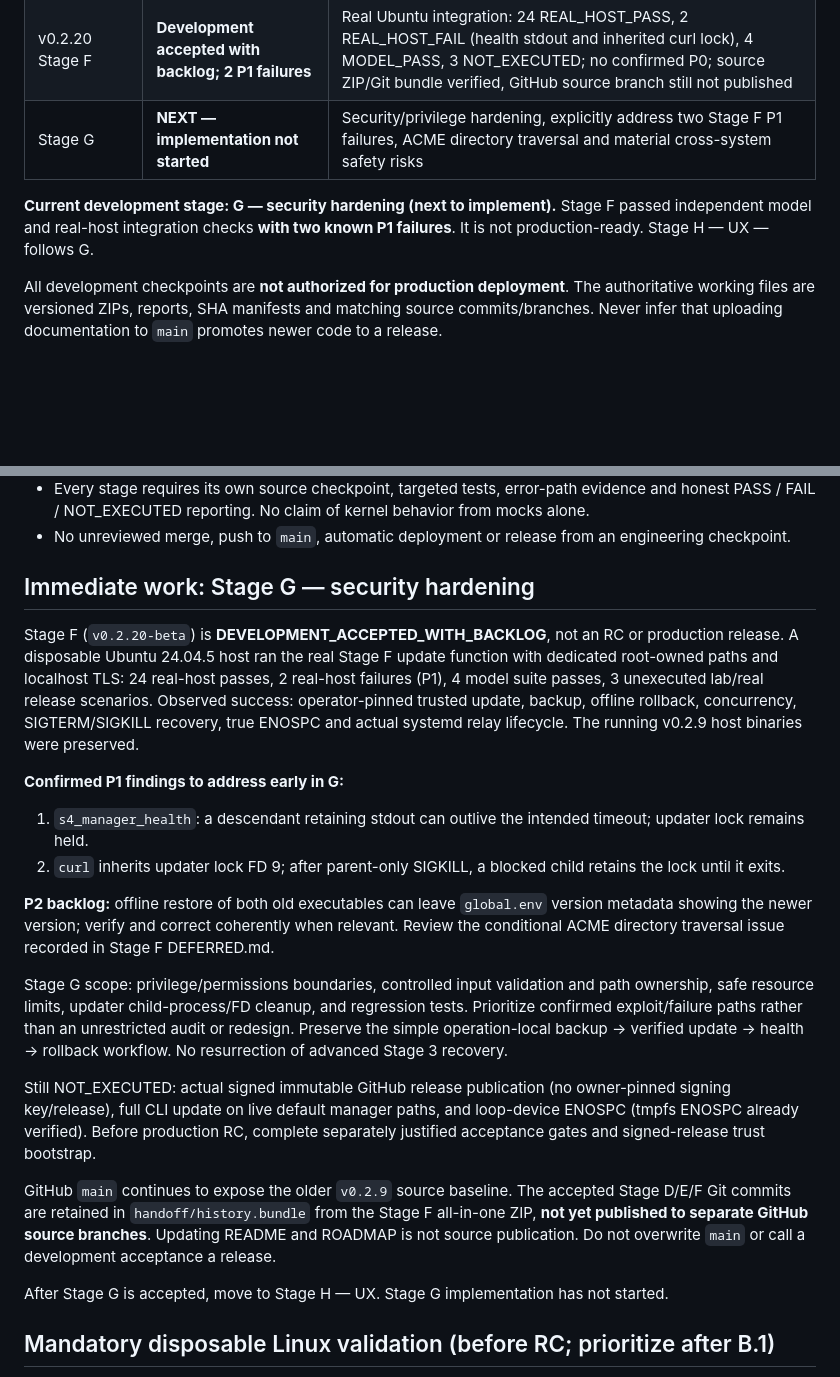
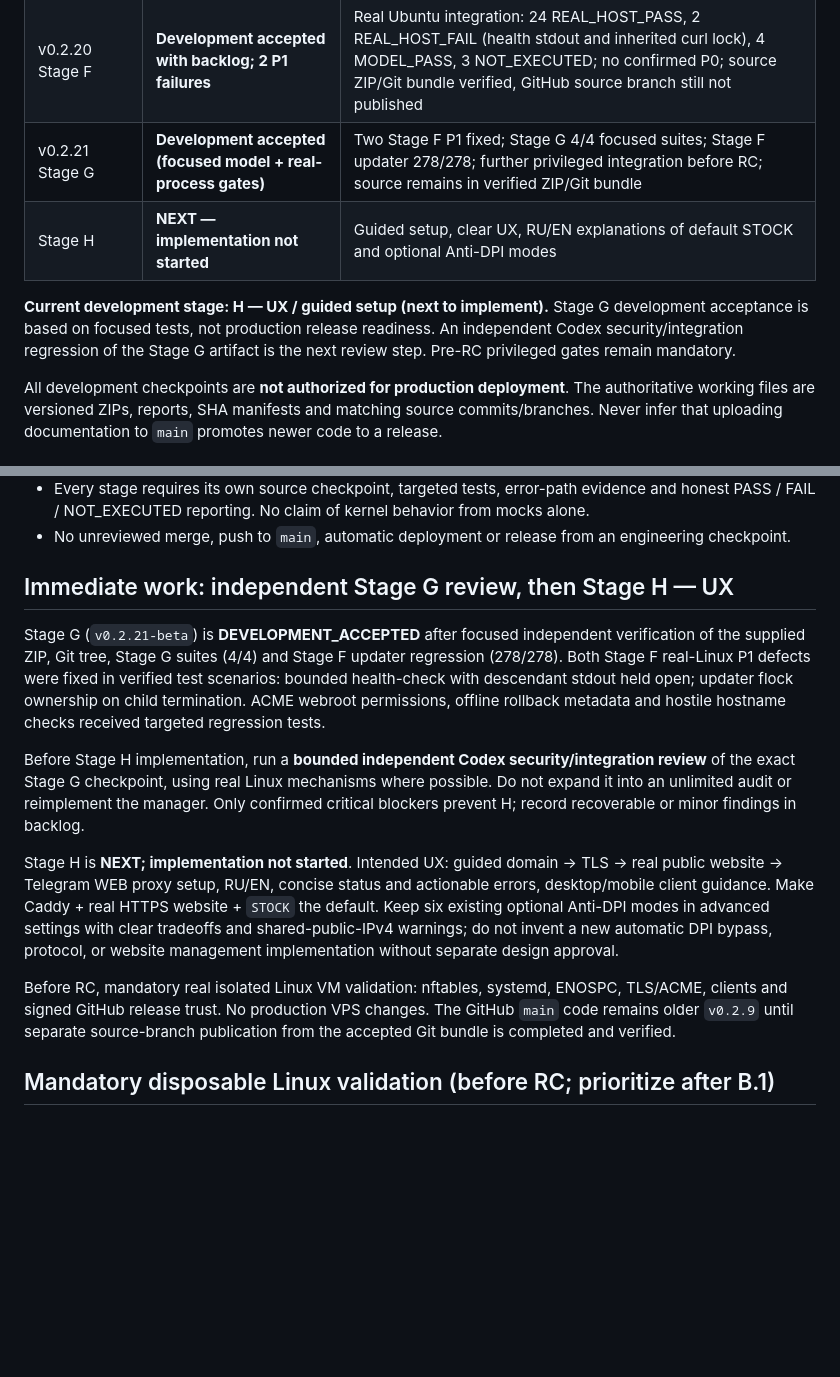
Before and after one commit to Lazarev33/twebproxy-manager, a Markdown page: docs/ROADMAP.md, 2 parts joined by grey strips. Drawn GitHub-style; blank space fills up the shorter version.

Commit message:
docs: accept Stage G and schedule bounded Codex review before Stage H

```diff
--- a/docs/ROADMAP.md
+++ b/docs/ROADMAP.md
@@ -28,9 +28,10 @@ Keep the public website genuinely functional; do not claim that HTML alone can h
 | v0.2.18 Stage D | **Development accepted (model gates)** | Independent ZIP verification, Stage D 122/122 and C2 100/100; real Caddy/Nginx/systemd/ACME gates remain for RC; source still pending GitHub upload |
 | v0.2.19 Stage E | **Development accepted (model gates)** | 48/48 independently repeated; TUI EOF/default-no, bounded probes, honest UNKNOWN/INCOMPLETE, redacted safe log bundles; pre-RC lab tests pending; source still pending GitHub branch publication |
 | v0.2.20 Stage F | **Development accepted with backlog; 2 P1 failures** | Real Ubuntu integration: 24 REAL_HOST_PASS, 2 REAL_HOST_FAIL (health stdout and inherited curl lock), 4 MODEL_PASS, 3 NOT_EXECUTED; no confirmed P0; source ZIP/Git bundle verified, GitHub source branch still not published |
-| Stage G | **NEXT — implementation not started** | Security/privilege hardening, explicitly address two Stage F P1 failures, ACME directory traversal and material cross-system safety risks |
+| v0.2.21 Stage G | **Development accepted (focused model + real-process gates)** | Two Stage F P1 fixed; Stage G 4/4 focused suites; Stage F updater 278/278; further privileged integration before RC; source remains in verified ZIP/Git bundle |
+| Stage H | **NEXT — implementation not started** | Guided setup, clear UX, RU/EN explanations of default STOCK and optional Anti-DPI modes |
 
-**Current development stage: G — security hardening (next to implement).** Stage F passed independent model and real-host integration checks **with two known P1 failures**. It is not production-ready. Stage H — UX — follows G.
+**Current development stage: H — UX / guided setup (next to implement).** Stage G development acceptance is based on focused tests, not production release readiness. An independent Codex security/integration regression of the Stage G artifact is the next review step. Pre-RC privileged gates remain mandatory.
 
 All development checkpoints are **not authorized for production deployment**. The authoritative working files are versioned ZIPs, reports, SHA manifests and matching source commits/branches. Never infer that uploading documentation to `main` promotes newer code to a release.
 
@@ -46,23 +47,15 @@ All development checkpoints are **not authorized for production deployment**. Th
 - Every stage requires its own source checkpoint, targeted tests, error-path evidence and honest PASS / FAIL / NOT_EXECUTED reporting. No claim of kernel behavior from mocks alone.
 - No unreviewed merge, push to `main`, automatic deployment or release from an engineering checkpoint.
 
-## Immediate work: Stage G — security hardening
+## Immediate work: independent Stage G review, then Stage H — UX
 
-Stage F (`v0.2.20-beta`) is **DEVELOPMENT_ACCEPTED_WITH_BACKLOG**, not an RC or production release. A disposable Ubuntu 24.04.5 host ran the real Stage F update function with dedicated root-owned paths and localhost TLS: 24 real-host passes, 2 real-host failures (P1), 4 model suite passes, 3 unexecuted lab/real release scenarios. Observed success: operator-pinned trusted update, backup, offline rollback, concurrency, SIGTERM/SIGKILL recovery, true ENOSPC and actual systemd relay lifecycle. The running v0.2.9 host binaries were preserved.
+Stage G (`v0.2.21-beta`) is **DEVELOPMENT_ACCEPTED** after focused independent verification of the supplied ZIP, Git tree, Stage G suites (4/4) and Stage F updater regression (278/278). Both Stage F real-Linux P1 defects were fixed in verified test scenarios: bounded health-check with descendant stdout held open; updater flock ownership on child termination. ACME webroot permissions, offline rollback metadata and hostile hostname checks received targeted regression tests.
 
-**Confirmed P1 findings to address early in G:**
-1. `s4_manager_health`: a descendant retaining stdout can outlive the intended timeout; updater lock remains held.
-2. `curl` inherits updater lock FD 9; after parent-only SIGKILL, a blocked child retains the lock until it exits.
+Before Stage H implementation, run a **bounded independent Codex security/integration review** of the exact Stage G checkpoint, using real Linux mechanisms where possible. Do not expand it into an unlimited audit or reimplement the manager. Only confirmed critical blockers prevent H; record recoverable or minor findings in backlog.
 
-**P2 backlog:** offline restore of both old executables can leave `global.env` version metadata showing the newer version; verify and correct coherently when relevant. Review the conditional ACME directory traversal issue recorded in Stage F DEFERRED.md.
+Stage H is **NEXT; implementation not started**. Intended UX: guided domain → TLS → real public website → Telegram WEB proxy setup, RU/EN, concise status and actionable errors, desktop/mobile client guidance. Make Caddy + real HTTPS website + `STOCK` the default. Keep six existing optional Anti-DPI modes in advanced settings with clear tradeoffs and shared-public-IPv4 warnings; do not invent a new automatic DPI bypass, protocol, or website management implementation without separate design approval.
 
-Stage G scope: privilege/permissions boundaries, controlled input validation and path ownership, safe resource limits, updater child-process/FD cleanup, and regression tests. Prioritize confirmed exploit/failure paths rather than an unrestricted audit or redesign. Preserve the simple operation-local backup → verified update → health → rollback workflow. No resurrection of advanced Stage 3 recovery.
-
-Still NOT_EXECUTED: actual signed immutable GitHub release publication (no owner-pinned signing key/release), full CLI update on live default manager paths, and loop-device ENOSPC (tmpfs ENOSPC already verified). Before production RC, complete separately justified acceptance gates and signed-release trust bootstrap.
-
-GitHub `main` continues to expose the older `v0.2.9` source baseline. The accepted Stage D/E/F Git commits are retained in `handoff/history.bundle` from the Stage F all-in-one ZIP, **not yet published to separate GitHub source branches**. Updating README and ROADMAP is not source publication. Do not overwrite `main` or call a development acceptance a release.
-
-After Stage G is accepted, move to Stage H — UX. Stage G implementation has not started.
+Before RC, mandatory real isolated Linux VM validation: nftables, systemd, ENOSPC, TLS/ACME, clients and signed GitHub release trust. No production VPS changes. The GitHub `main` code remains older `v0.2.9` until separate source-branch publication from the accepted Git bundle is completed and verified.
 
 ## Mandatory disposable Linux validation (before RC; prioritize after B.1)
 
```
